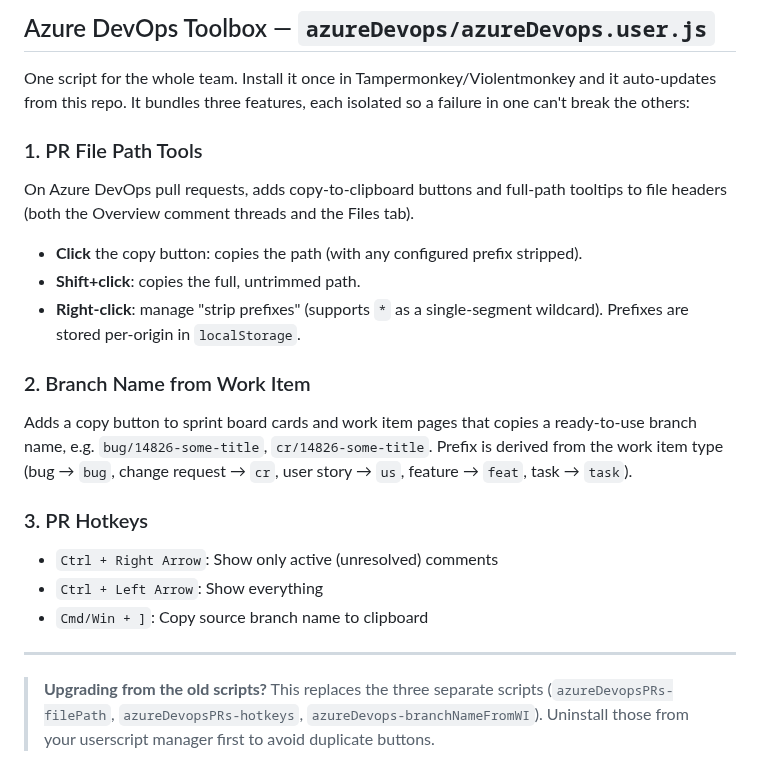
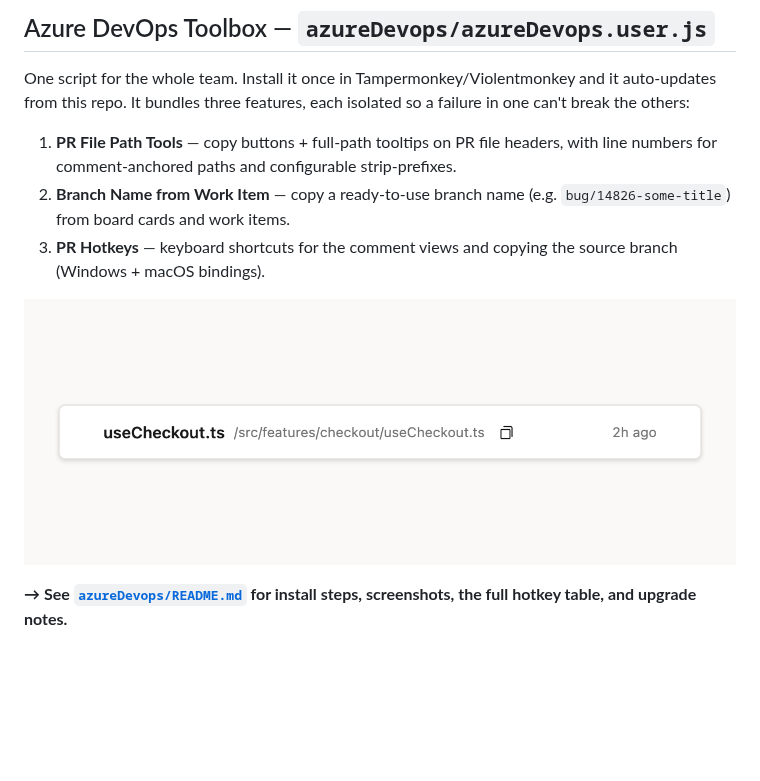
Before and after one commit to Stan-Stani/userscripts, a Markdown page: README.md, the part around the change. GitHub-like rendering; pictures changed too: azureDevops/docs/file-path-copy.png (added); blank space fills up the shorter version.

```diff
--- a/README.md
+++ b/README.md
@@ -6,31 +6,14 @@ One script for the whole team. Install it once in Tampermonkey/Violentmonkey and
 it auto-updates from this repo. It bundles three features, each isolated so a
 failure in one can't break the others:
 
-### 1. PR File Path Tools
+1. **PR File Path Tools** — copy buttons + full-path tooltips on PR file headers,
+   with line numbers for comment-anchored paths and configurable strip-prefixes.
+2. **Branch Name from Work Item** — copy a ready-to-use branch name
+   (e.g. `bug/14826-some-title`) from board cards and work items.
+3. **PR Hotkeys** — keyboard shortcuts for the comment views and copying the
+   source branch (Windows + macOS bindings).
 
-On Azure DevOps pull requests, adds copy-to-clipboard buttons and full-path
-tooltips to file headers (both the Overview comment threads and the Files tab).
+![Copy button on a PR file header](azureDevops/docs/file-path-copy.png)
 
-- **Click** the copy button: copies the path (with any configured prefix stripped).
-- **Shift+click**: copies the full, untrimmed path.
-- **Right-click**: manage "strip prefixes" (supports `*` as a single-segment
-  wildcard). Prefixes are stored per-origin in `localStorage`.
-
-### 2. Branch Name from Work Item
-
-Adds a copy button to sprint board cards and work item pages that copies a
-ready-to-use branch name, e.g. `bug/14826-some-title`, `cr/14826-some-title`.
-Prefix is derived from the work item type (bug → `bug`, change request → `cr`,
-user story → `us`, feature → `feat`, task → `task`).
-
-### 3. PR Hotkeys
-
-- `Ctrl + Right Arrow`: Show only active (unresolved) comments
-- `Ctrl + Left Arrow`: Show everything
-- `Cmd/Win + ]`: Copy source branch name to clipboard
-
----
-
-> **Upgrading from the old scripts?** This replaces the three separate scripts
-> (`azureDevopsPRs-filePath`, `azureDevopsPRs-hotkeys`, `azureDevops-branchNameFromWI`).
-> Uninstall those from your userscript manager first to avoid duplicate buttons.
+**→ See [`azureDevops/README.md`](azureDevops/README.md) for install steps,
+screenshots, the full hotkey table, and upgrade notes.**
```
Also changed, not shown: azureDevops/README.md (added, +86 -0 lines), azureDevops/docs/branch-name-copy.png (added), azureDevops/docs/strip-prefix-popover.png (added).
